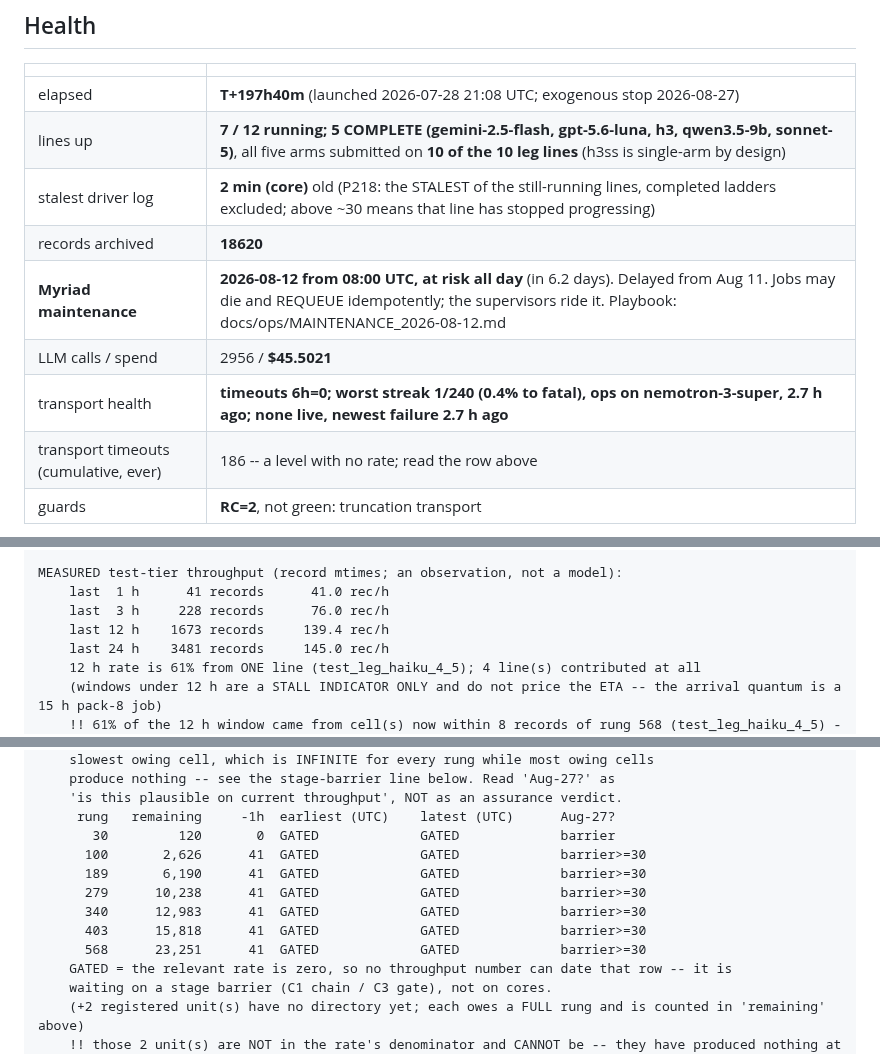
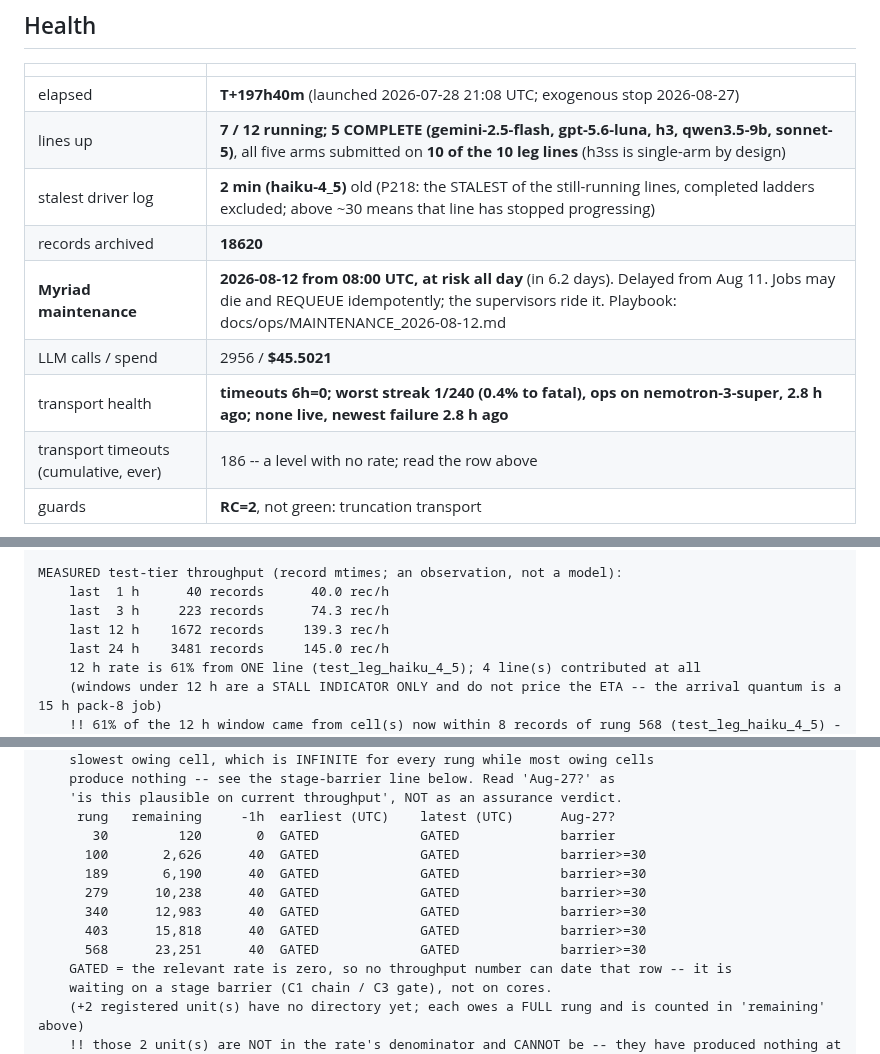
Before and after one commit to abailey81/llm-reward-portfolio, a Markdown page: docs/RUN4_STATUS.md, 3 parts joined by grey strips. GitHub-like rendering.

Commit message:
status: T+197h40m - 7/12 lines up, 536 cores, 18620 records, $45.5021, 186 timeouts

```diff
--- a/docs/RUN4_STATUS.md
+++ b/docs/RUN4_STATUS.md
@@ -12,11 +12,11 @@ back what it did.
 |---|---|
 | elapsed | **T+197h40m** (launched 2026-07-28 21:08 UTC; exogenous stop 2026-08-27) |
 | lines up | **7 / 12 running; 5 COMPLETE (gemini-2.5-flash, gpt-5.6-luna, h3, qwen3.5-9b, sonnet-5)**, all five arms submitted on **10 of the 10 leg lines** (h3ss is single-arm by design) |
-| stalest driver log | **2 min (core)** old (P218: the STALEST of the still-running lines, completed ladders excluded; above ~30 means that line has stopped progressing) |
+| stalest driver log | **2 min (haiku-4_5)** old (P218: the STALEST of the still-running lines, completed ladders excluded; above ~30 means that line has stopped progressing) |
 | records archived | **18620** |
 | **Myriad maintenance** | **2026-08-12 from 08:00 UTC, at risk all day** (in 6.2 days). Delayed from Aug 11. Jobs may die and REQUEUE idempotently; the supervisors ride it. Playbook: docs/ops/MAINTENANCE_2026-08-12.md |
 | LLM calls / spend | 2956 / **$45.5021** |
-| transport health | **timeouts 6h=0; worst streak 1/240 (0.4% to fatal), ops on nemotron-3-super, 2.7 h ago; none live, newest failure 2.7 h ago** |
+| transport health | **timeouts 6h=0; worst streak 1/240 (0.4% to fatal), ops on nemotron-3-super, 2.8 h ago; none live, newest failure 2.8 h ago** |
 | transport timeouts (cumulative, ever) | 186 -- a level with no rate; read the row above |
 | guards | **RC=2**, not green: truncation transport  |
 
@@ -38,9 +38,9 @@ generated 2026-08-06 02:49 UTC | elapsed 8.24 d | 20.9 d to the Aug-27 stop
 test tier: 17,077 records over 69 of the 71 registered units (lanes.py _TEST_UNITS_PER_RUNG)
 
 MEASURED test-tier throughput (record mtimes; an observation, not a model):
-    last  1 h      41 records      41.0 rec/h
-    last  3 h     228 records      76.0 rec/h
-    last 12 h    1673 records     139.4 rec/h
+    last  1 h      40 records      40.0 rec/h
+    last  3 h     223 records      74.3 rec/h
+    last 12 h    1672 records     139.3 rec/h
     last 24 h    3481 records     145.0 rec/h
     12 h rate is 61% from ONE line (test_leg_haiku_4_5); 4 line(s) contributed at all
     (windows under 12 h are a STALL INDICATOR ONLY and do not price the ETA -- the arrival quantum is a 15 h pack-8 job)
@@ -56,12 +56,12 @@ EMPIRICAL ETA -- BOTH columns divide total remaining by a FLEET-WIDE rate, so bo
     'is this plausible on current throughput', NOT as an assurance verdict.
      rung   remaining     -1h  earliest (UTC)    latest (UTC)      Aug-27?
        30         120       0  GATED             GATED             barrier
-      100       2,626      41  GATED             GATED             barrier>=30
-      189       6,190      41  GATED             GATED             barrier>=30
-      279      10,238      41  GATED             GATED             barrier>=30
-      340      12,983      41  GATED             GATED             barrier>=30
-      403      15,818      41  GATED             GATED             barrier>=30
-      568      23,251      41  GATED             GATED             barrier>=30
+      100       2,626      40  GATED             GATED             barrier>=30
+      189       6,190      40  GATED             GATED             barrier>=30
+      279      10,238      40  GATED             GATED             barrier>=30
+      340      12,983      40  GATED             GATED             barrier>=30
+      403      15,818      40  GATED             GATED             barrier>=30
+      568      23,251      40  GATED             GATED             barrier>=30
     GATED = the relevant rate is zero, so no throughput number can date that row -- it is
     waiting on a stage barrier (C1 chain / C3 gate), not on cores.
     (+2 registered unit(s) have no directory yet; each owes a FULL rung and is counted in 'remaining' above)
```
Also changed, not shown: other parts of docs/RUN4_STATUS.md (+2 -2 lines).
